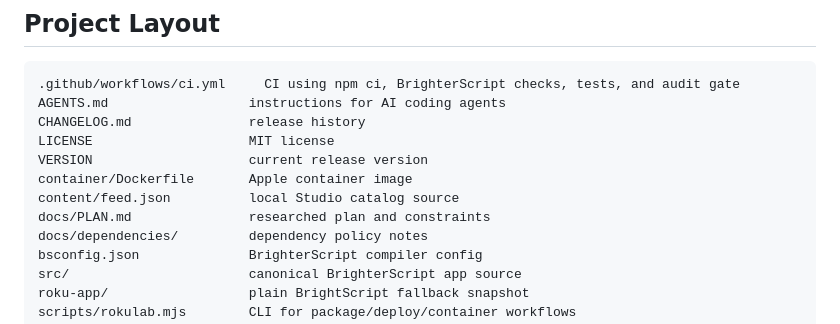
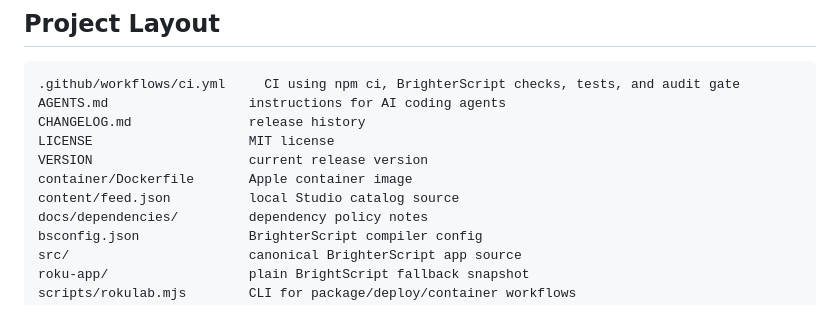
Before and after one commit to sarah-oloumi/roku-stream-lab, a Markdown page: README.md, the part around the change. Drawn GitHub-style.

Commit message:
Remove planning doc reference

```diff
--- a/README.md
+++ b/README.md
@@ -111,7 +111,6 @@ LICENSE                    MIT license
 VERSION                    current release version
 container/Dockerfile       Apple container image
 content/feed.json          local Studio catalog source
-docs/PLAN.md               researched plan and constraints
 docs/dependencies/         dependency policy notes
 bsconfig.json              BrighterScript compiler config
 src/                       canonical BrighterScript app source
```
